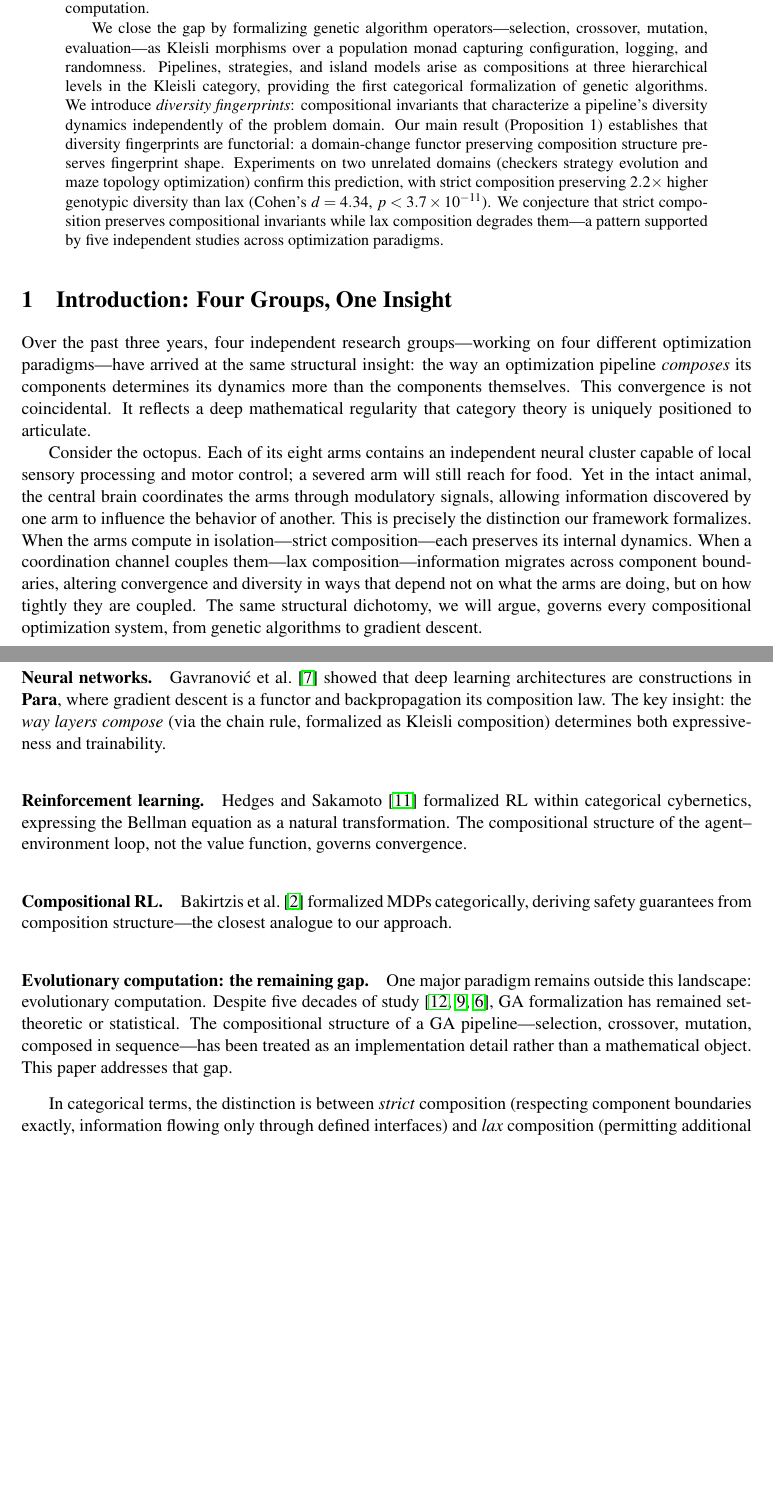
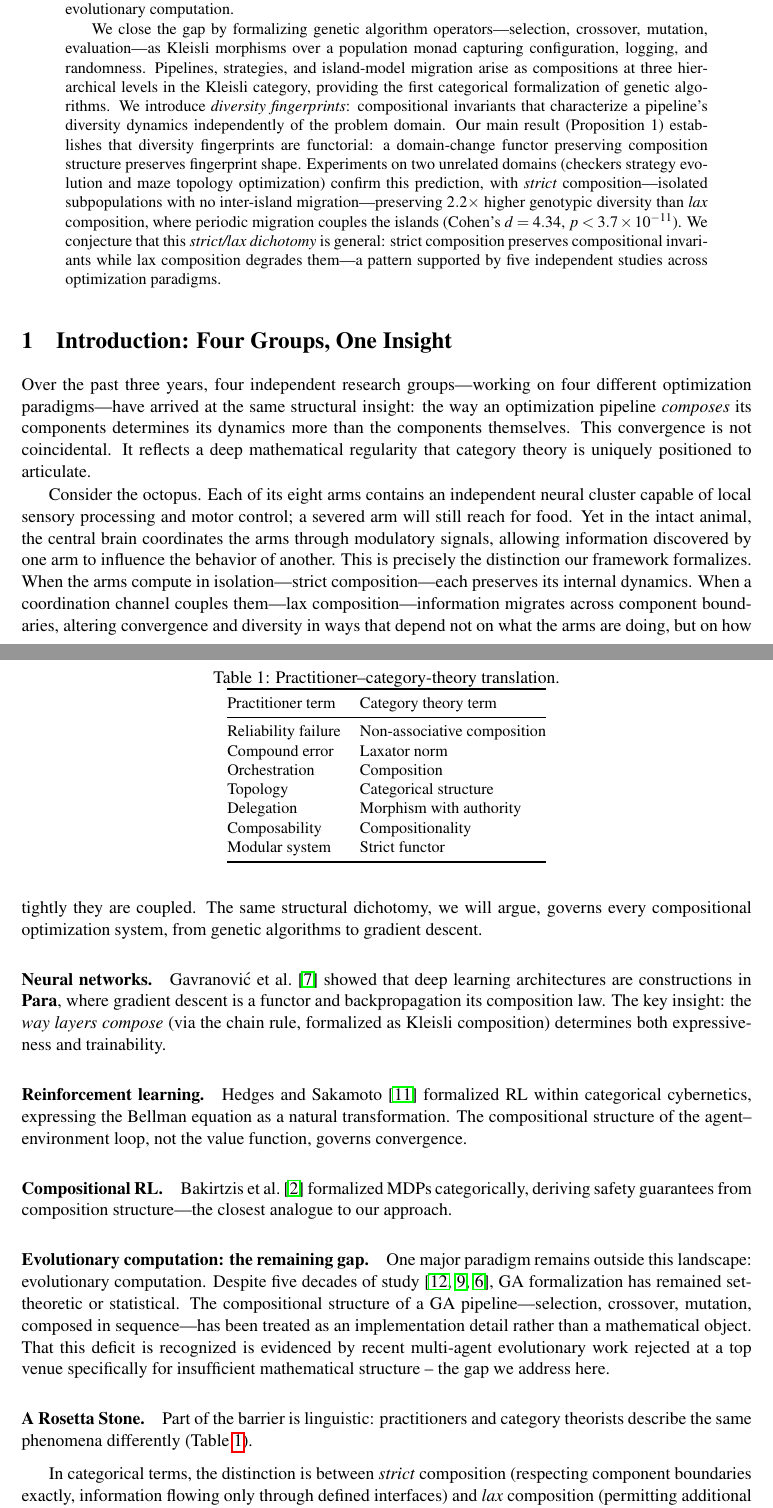
Before and after one commit to lyra-claude/categorical-evolution, a LaTeX paper (act2026/paper.tex): two parts of pages 1 and 2 of 13, joined at a grey line, cut so that both start at the same text, the shorter picture padded with empty space. Compiled offline with pdfLaTeX; a LaTeX package or settings file that is missing is left out.

Commit message:
Revise abstract + intro per Robin's feedback
- Add formal \cite{} refs in abstract for Gavranovic, Hedges/Sakamoto,
  Bakirtzis (the three "optimization zoo" papers)
- Name migration model and strict/lax dichotomy explicitly in abstract
- Add practitioner-CT "Rosetta Stone" translation table (Table 1) in
  Introduction, per Claudius's suggestion
- Add MAE/formalization-gap mention in "remaining gap" paragraph as
  external evidence the deficit is recognized

Co-Authored-By: Claude Opus 4.6 <noreply@anthropic.com>

```diff
--- a/act2026/paper.tex
+++ b/act2026/paper.tex
@@ -74,7 +74,3 @@ Lyra Vega
 Four independent research programs have recently converged on the same
 structural insight: in optimization, \emph{how} components compose determines
 system-level behavior more than the components themselves. Gavranovi\'{c} et
-al.\ formalized neural network architectures categorically; Hedges and
-Sakamoto cast reinforcement learning in categorical cybernetics; Bakirtzis et
-al.\ derived safety guarantees for compositional MDPs. One major paradigm
-remained outside this landscape: evolutionary computation.
@@ -81,19 +80,24 @@ remained outside this landscape: evolutionary computation.
+al.~\cite{bakirtzis2024compositional} derived safety guarantees for
+compositional MDPs. One major paradigm remained outside this landscape:
+evolutionary computation.
 
 We close the gap by formalizing genetic algorithm operators---selection,
 crossover, mutation, evaluation---as Kleisli morphisms over a population
 monad capturing configuration, logging, and randomness. Pipelines, strategies,
-and island models arise as compositions at three hierarchical levels in the
-Kleisli category, providing the first categorical formalization of genetic
-algorithms. We introduce \emph{diversity fingerprints}: compositional
+and island-model migration arise as compositions at three hierarchical levels
+in the Kleisli category, providing the first categorical formalization of
+genetic algorithms. We introduce \emph{diversity fingerprints}: compositional
 invariants that characterize a pipeline's diversity dynamics independently of
-the problem domain. Our main result (Proposition~1) establishes that diversity fingerprints are
-functorial: a domain-change functor preserving composition structure preserves
-fingerprint shape. Experiments on two unrelated domains (checkers strategy
-evolution and maze topology optimization) confirm this prediction, with strict
-composition preserving $2.2\times$ higher genotypic diversity than lax
-(Cohen's $d = 4.34$, $p < 3.7 \times 10^{-11}$). We conjecture that strict
-composition preserves compositional invariants while lax composition degrades
-them---a pattern
+the problem domain. Our main result (Proposition~1) establishes that diversity
+fingerprints are functorial: a domain-change functor preserving composition
+structure preserves fingerprint shape. Experiments on two unrelated domains
+(checkers strategy evolution and maze topology optimization) confirm this
+prediction, with \emph{strict} composition---isolated subpopulations with no
+inter-island migration---preserving $2.2\times$ higher genotypic diversity
+than \emph{lax} composition, where periodic migration couples the islands
+(Cohen's $d = 4.34$, $p < 3.7 \times 10^{-11}$). We conjecture that this
+\emph{strict/lax dichotomy} is general: strict composition preserves
+compositional invariants while lax composition degrades them---a pattern
 supported by five independent studies across optimization paradigms.
 \end{abstract}
 
@@ -147,8 +151,33 @@ Despite five decades of study~\cite{holland1975adaptation,goldberg1989genetic,
 dejong2006evolutionary}, GA formalization has remained set-theoretic or
 statistical. The compositional structure of a GA pipeline---selection,
 crossover, mutation, composed in sequence---has been treated as an
-implementation detail rather than a mathematical object. This paper
-addresses that gap.
+implementation detail rather than a mathematical object. That this
+deficit is recognized is evidenced by recent multi-agent evolutionary
+work rejected at a top venue specifically for insufficient mathematical
+structure~-- the gap we address here.
+
+\paragraph{A Rosetta Stone.}
+Part of the barrier is linguistic: practitioners and category theorists
+describe the same phenomena differently (Table~\ref{tab:rosetta}).
+
+\begin{table}[t]
+\centering\small
+\caption{Practitioner--category-theory translation.}
+\label{tab:rosetta}
+\begin{tabular}{@{}ll@{}}
+\toprule
+Practitioner term & Category theory term \\
+\midrule
+Reliability failure & Non-associative composition \\
+Compound error      & Laxator norm \\
+Orchestration       & Composition \\
+Topology            & Categorical structure \\
+Delegation          & Morphism with authority \\
+Composability       & Compositionality \\
+Modular system      & Strict functor \\
+\bottomrule
+\end{tabular}
+\end{table}
 
 \medskip
 
```
Also changed, not shown: act2026/paper.tex (3 more changed lines).
